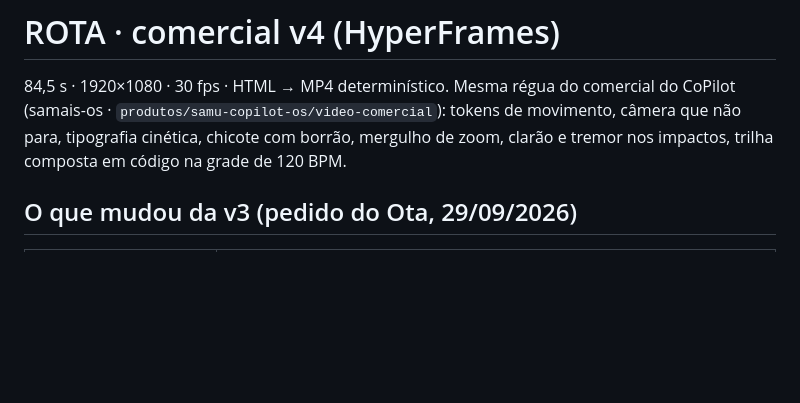
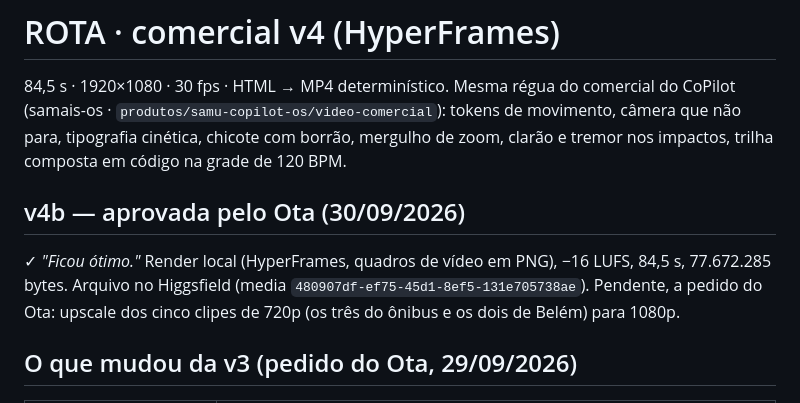
Before and after one commit to victorotaa/samais-rota, a Markdown page: filme/v4/README.md, the part around the change. Drawn GitHub-style; blank space fills up the shorter version.

Commit message:
Filme v4b aprovada pelo Ota
Co-Authored-By: Claude Opus 5.5 <noreply@anthropic.com>
Claude-Session: https://claude.ai/code/session_01G8wCJ8jAEPXJsokQXS5uw9

```diff
--- a/filme/v4/README.md
+++ b/filme/v4/README.md
@@ -4,6 +4,13 @@
 do CoPilot (samais-os · `produtos/samu-copilot-os/video-comercial`): tokens de
 movimento, câmera que não para, tipografia cinética, chicote com borrão, mergulho
 de zoom, clarão e tremor nos impactos, trilha composta em código na grade de 120 BPM.
+
+## v4b — aprovada pelo Ota (30/09/2026)
+
+✓ *"Ficou ótimo."* Render local (HyperFrames, quadros de vídeo em PNG), −16 LUFS, 84,5 s,
+77.672.285 bytes. Arquivo no Higgsfield (media `480907df-ef75-45d1-8ef5-131e705738ae`).
+Pendente, a pedido do Ota: upscale dos cinco clipes de 720p (os três do ônibus e os dois
+de Belém) para 1080p.
 
 ## O que mudou da v3 (pedido do Ota, 29/09/2026)
 
```
